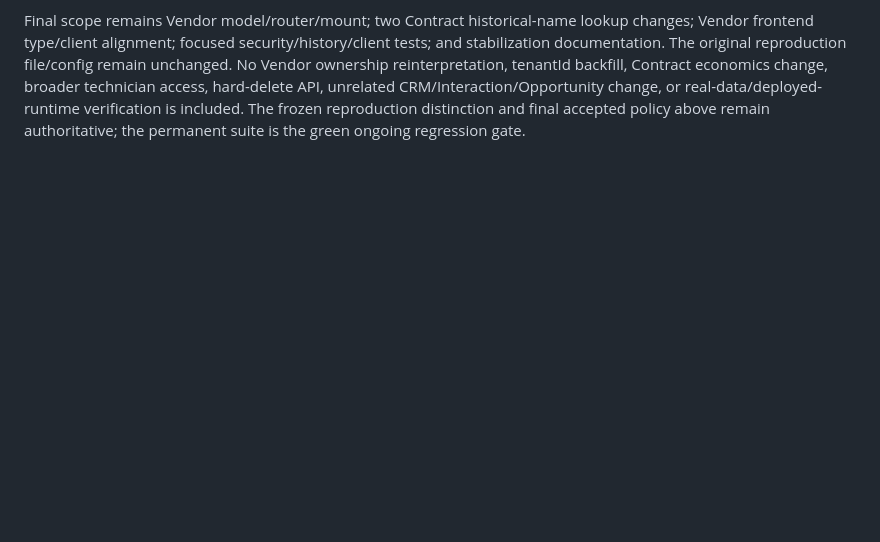
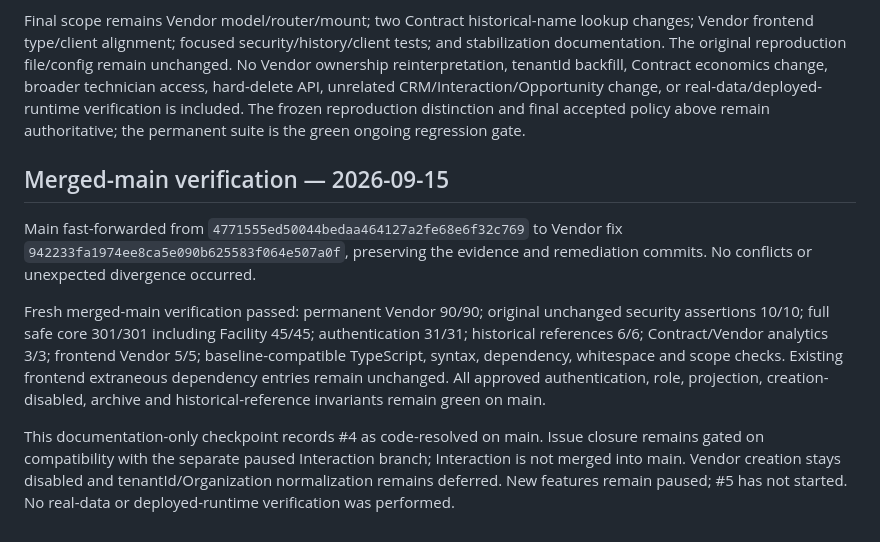
Before and after one commit to LiteRoc/Cronus, a Markdown page: docs/engineering-journal/2026-09-15 - Vendor Authentication and Ownership Reproduction.md, the part around the change. Drawn GitHub-style; blank space fills up the shorter version.

Commit message:
docs: record Vendor security merge verification

```diff
--- a/docs/engineering-journal/2026-09-15 - Vendor Authentication and Ownership Reproduction.md
+++ b/docs/engineering-journal/2026-09-15 - Vendor Authentication and Ownership Reproduction.md
@@ -429,3 +429,23 @@ Contract economics change, broader technician access, hard-delete API, unrelated
 CRM/Interaction/Opportunity change, or real-data/deployed-runtime verification is
 included. The frozen reproduction distinction and final accepted policy above
 remain authoritative; the permanent suite is the green ongoing regression gate.
+
+## Merged-main verification — 2026-09-15
+
+Main fast-forwarded from `4771555ed50044bedaa464127a2fe68e6f32c769` to
+Vendor fix `942233fa1974ee8ca5e090b625583f064e507a0f`, preserving the evidence
+and remediation commits. No conflicts or unexpected divergence occurred.
+
+Fresh merged-main verification passed: permanent Vendor 90/90; original unchanged
+security assertions 10/10; full safe core 301/301 including Facility 45/45;
+authentication 31/31; historical references 6/6; Contract/Vendor analytics 3/3;
+frontend Vendor 5/5; baseline-compatible TypeScript, syntax, dependency, whitespace
+and scope checks. Existing frontend extraneous dependency entries remain unchanged.
+All approved authentication, role, projection, creation-disabled, archive and
+historical-reference invariants remain green on main.
+
+This documentation-only checkpoint records #4 as code-resolved on main. Issue
+closure remains gated on compatibility with the separate paused Interaction
+branch; Interaction is not merged into main. Vendor creation stays disabled and
+tenantId/Organization normalization remains deferred. New features remain paused;
+#5 has not started. No real-data or deployed-runtime verification was performed.
```
Also changed, not shown: docs/ai-memory/Current Context.md (+4 -4 lines), docs/ai-memory/Open Threads.md (+3 -3 lines).
